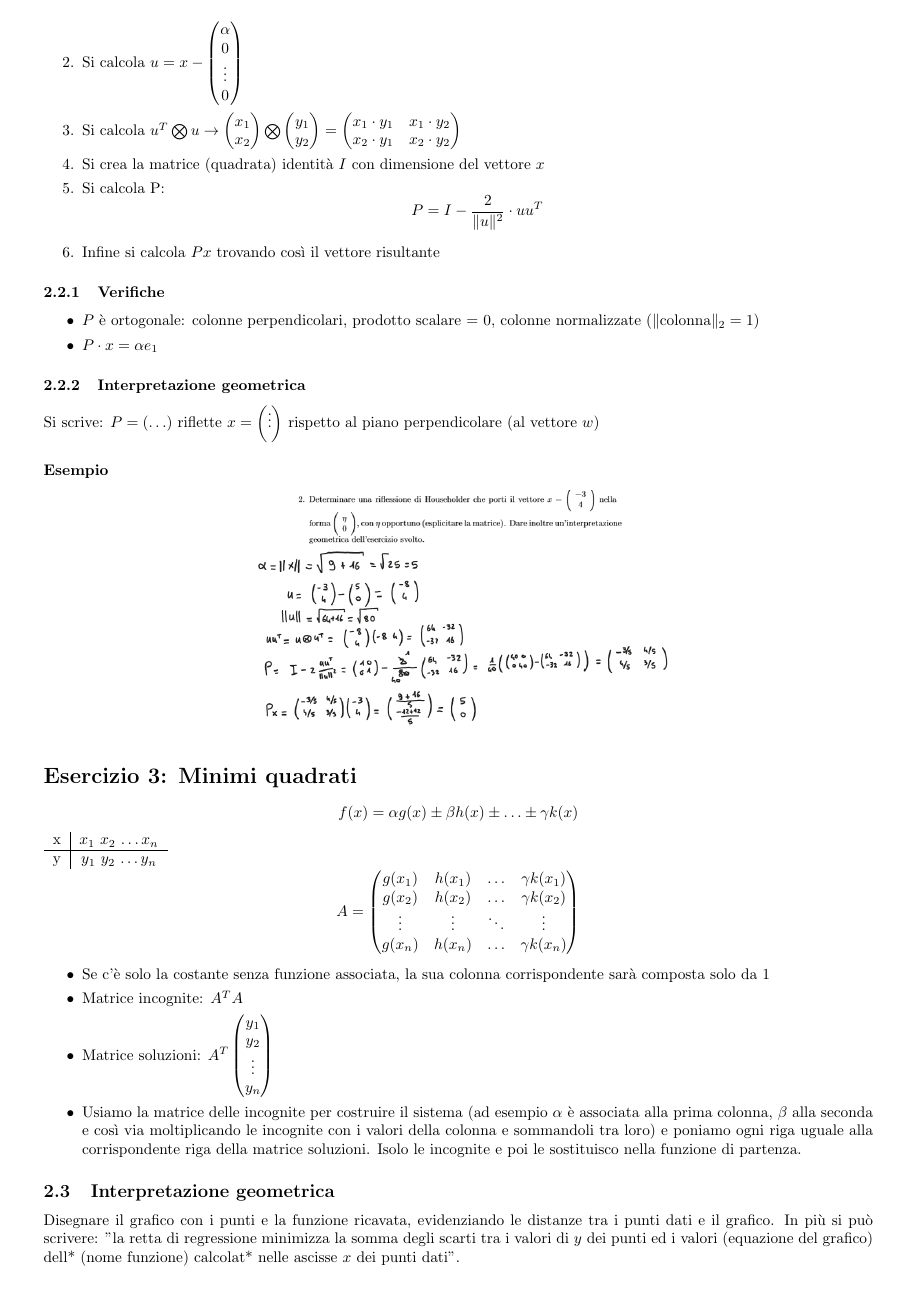
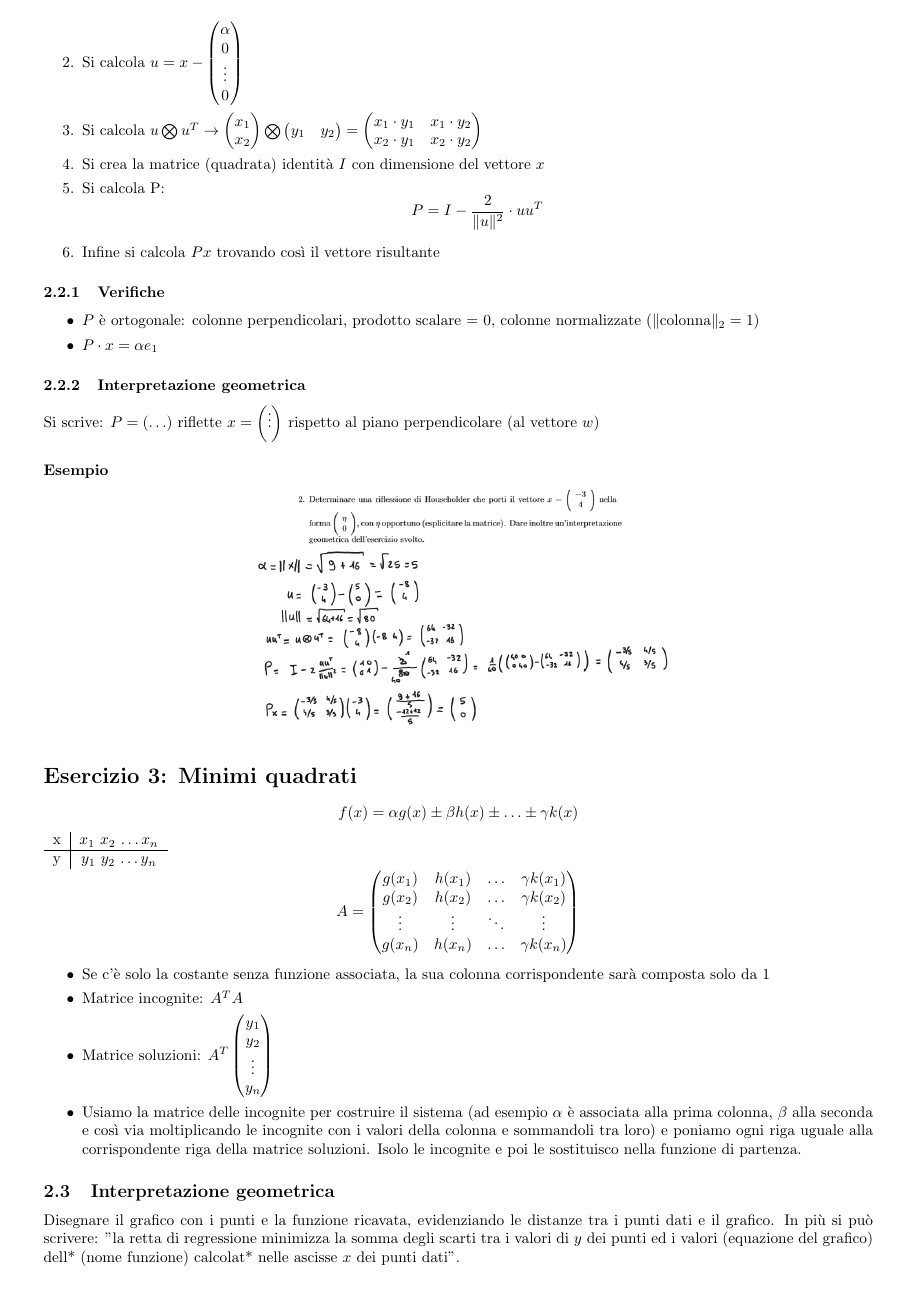
Before and after one commit to GekkeijuITA/ALAN, a LaTeX document (Formulari/SecondaParte.tex): page 3 of 9. Compiled offline with pdfLaTeX.

Commit message:
Correzioni Householder

```diff
--- a/Formulari/SecondaParte.tex
+++ b/Formulari/SecondaParte.tex
@@ -97,10 +97,10 @@ Si può usare come prova.
     \item Si calcola $u=x-\begin{pmatrix}
         \alpha \\ 0 \\ \vdots \\ 0
     \end{pmatrix}$
-    \item Si calcola $u^{T}\bigotimes u \rightarrow \begin{pmatrix}
+    \item Si calcola $u\bigotimes u^{T} \rightarrow \begin{pmatrix}
         x_{1} \\ x_{2}
     \end{pmatrix}\bigotimes\begin{pmatrix}
-        y_{1} \\ y_{2}
+        y_{1} & y_{2}
     \end{pmatrix}=\begin{pmatrix}
         x_{1}\cdot y_{1} & x_{1}\cdot y_{2} \\
         x_{2}\cdot y_{1} & x_{2}\cdot y_{2}
```
Also changed, not shown: Formulari/SecondaParte.pdf.
